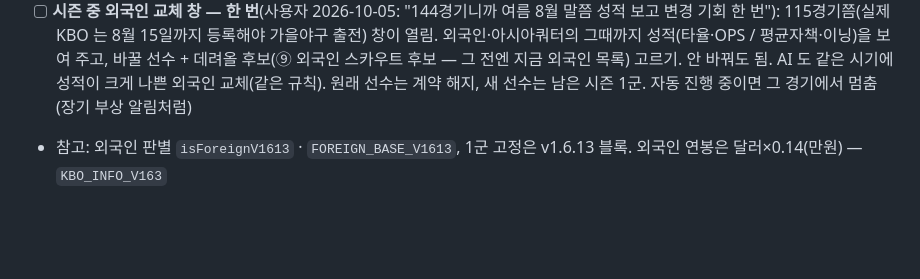
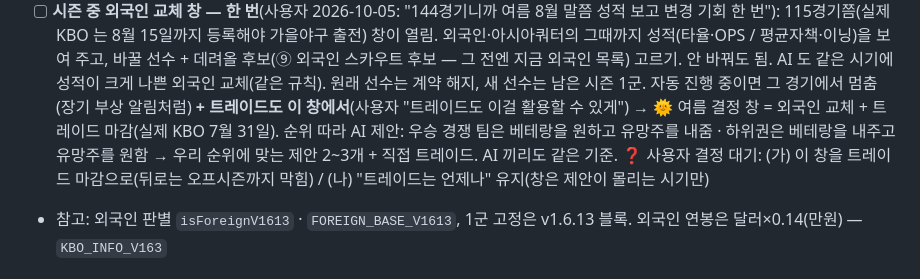
Before and after one commit to babodabin/baseball-game, a Markdown page: TODO.md, the part around the change. Drawn GitHub-style; blank space fills up the shorter version.

Commit message:
TODO: 여름 결정 창 — 외국인 교체 + 트레이드
Co-Authored-By: Claude Opus 5.5 <noreply@anthropic.com>

```diff
--- a/TODO.md
+++ b/TODO.md
@@ -315,6 +315,9 @@ while(!seasonOver()) window.playMyGame();
 - [ ] **시즌 중 외국인 교체 창 — 한 번**(사용자 2026-10-05: "144경기니까 여름 8월 말쯤 성적 보고 변경 기회 한 번"): 115경기쯤(실제 KBO 는 8월 15일까지 등록해야 가을야구 출전) 창이 열림.
       외국인·아시아쿼터의 그때까지 성적(타율·OPS / 평균자책·이닝)을 보여 주고, 바꿀 선수 + 데려올 후보(⑨ 외국인 스카우트 후보 — 그 전엔 지금 외국인 목록) 고르기. 안 바꿔도 됨.
       AI 도 같은 시기에 성적이 크게 나쁜 외국인 교체(같은 규칙). 원래 선수는 계약 해지, 새 선수는 남은 시즌 1군. 자동 진행 중이면 그 경기에서 멈춤(장기 부상 알림처럼)
+      **+ 트레이드도 이 창에서**(사용자 "트레이드도 이걸 활용할 수 있게") → 🌞 여름 결정 창 = 외국인 교체 + 트레이드 마감(실제 KBO 7월 31일).
+      순위 따라 AI 제안: 우승 경쟁 팀은 베테랑을 원하고 유망주를 내줌 · 하위권은 베테랑을 내주고 유망주를 원함 → 우리 순위에 맞는 제안 2~3개 + 직접 트레이드. AI 끼리도 같은 기준.
+      ❓ 사용자 결정 대기: (가) 이 창을 트레이드 마감으로(뒤로는 오프시즌까지 막힘) / (나) "트레이드는 언제나" 유지(창은 제안이 몰리는 시기만)
 - 참고: 외국인 판별 `isForeignV1613` · `FOREIGN_BASE_V1613`, 1군 고정은 v1.6.13 블록. 외국인 연봉은 달러×0.14(만원) — `KBO_INFO_V163`
 
 ### ⑩ 디자인 (작업 순서 9 — 2026-10-05 사용자 추가)
```
